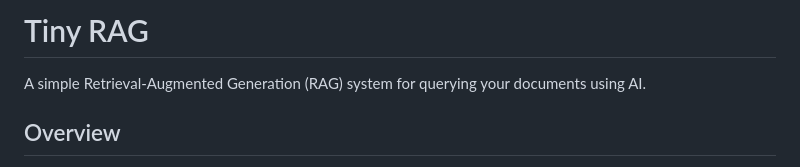
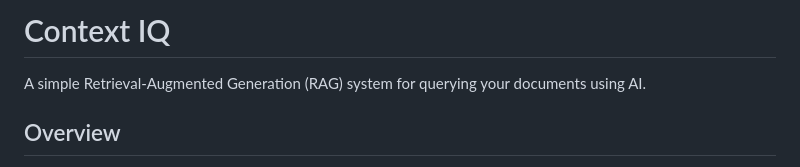
Before and after one commit to siddhantttt/context-iq, a Markdown page: README.md, the part around the change. Rendered like a GitHub page.

```diff
--- a/README.md
+++ b/README.md
@@ -1,4 +1,4 @@
-# Tiny RAG
+# Context IQ
 
 A simple Retrieval-Augmented Generation (RAG) system for querying your documents using AI.
 
```
